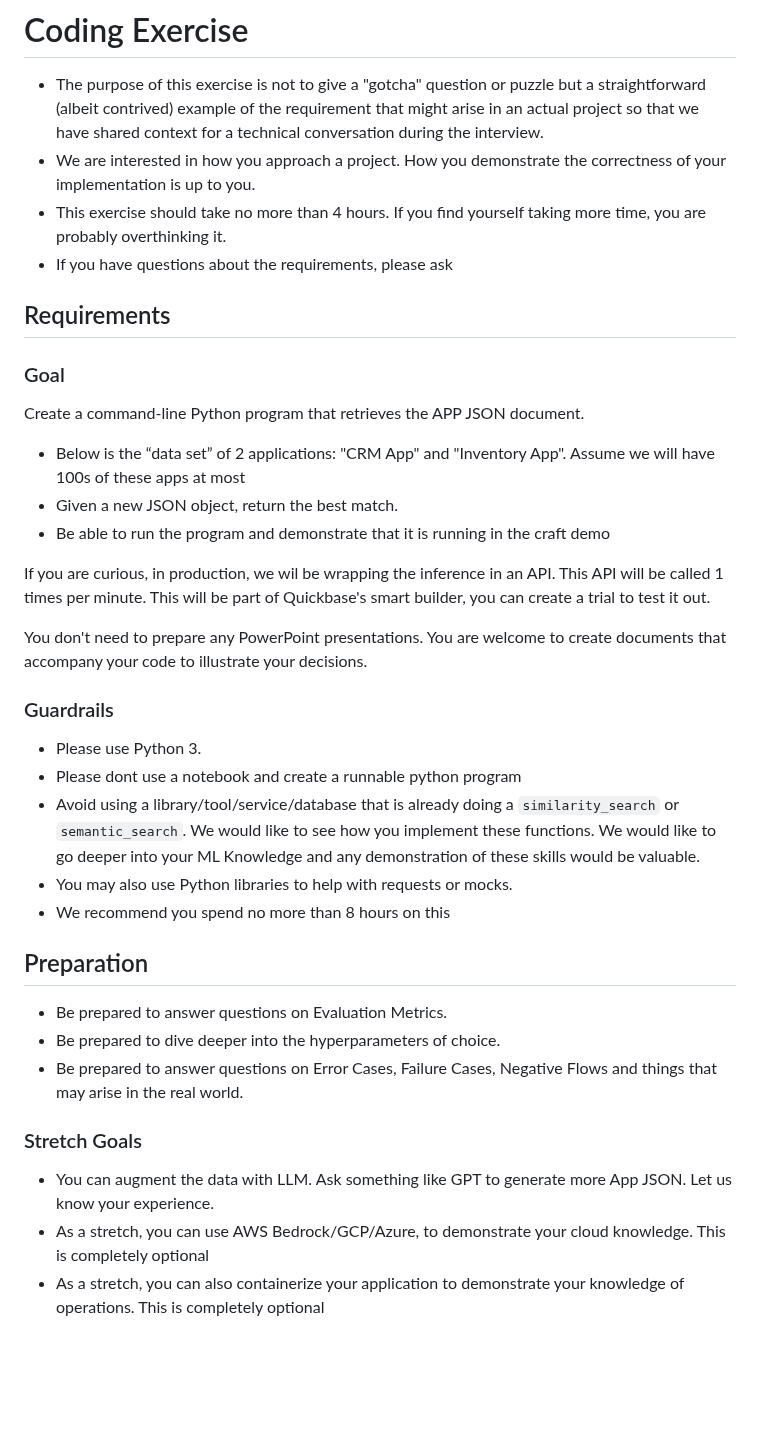
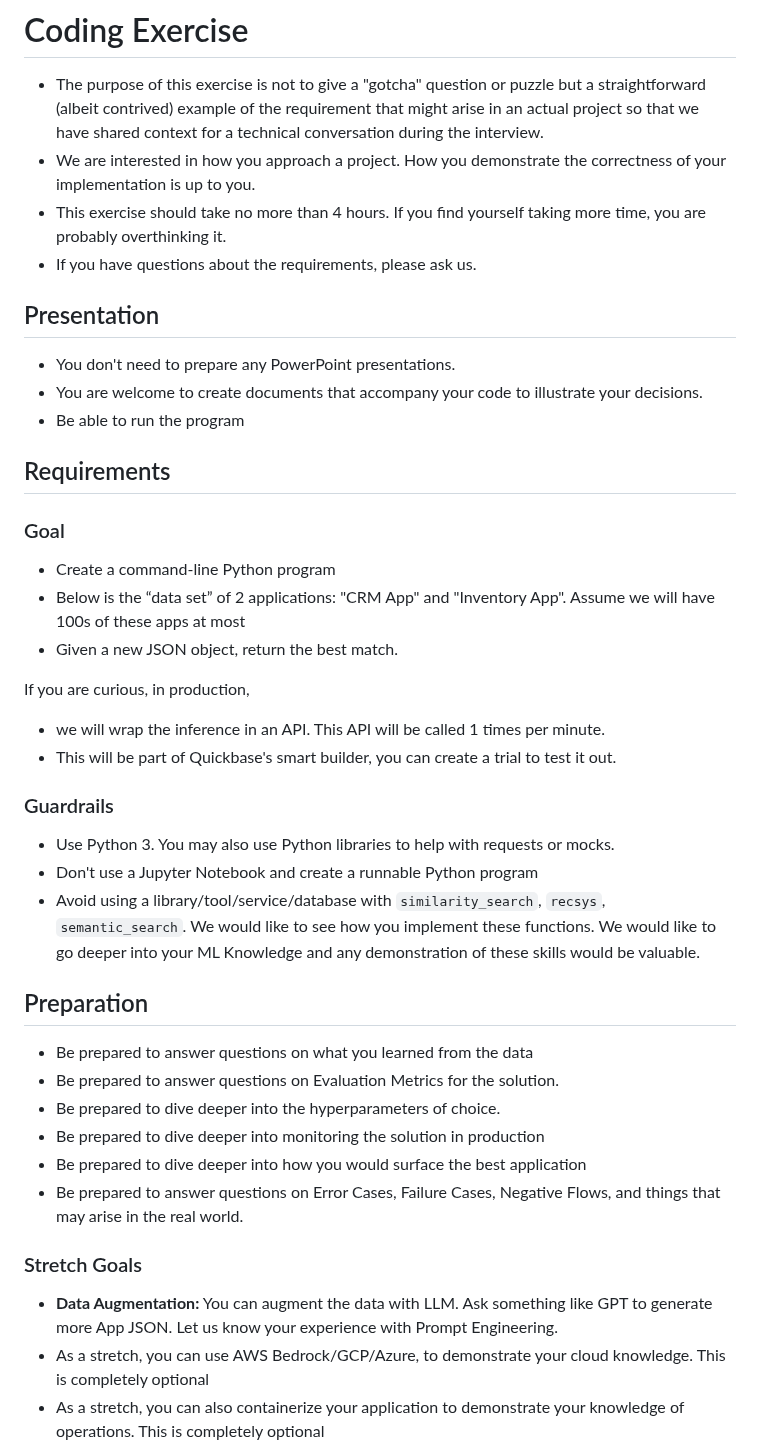
Before and after one commit to QuickBase/interview-demos, a Markdown page: ai/README.md, the part around the change. GitHub-like rendering; blank space fills up the shorter version.

```diff
--- a/ai/README.md
+++ b/ai/README.md
@@ -2,36 +2,41 @@
 - The purpose of this exercise is not to give a "gotcha" question or puzzle but a straightforward (albeit contrived) example of the requirement that might arise in an actual project so that we have shared context for a technical conversation during the interview.
 - We are interested in how you approach a project. How you demonstrate the correctness of your implementation is up to you.
 - This exercise should take no more than 4 hours. If you find yourself taking more time, you are probably overthinking it.
-- If you have questions about the  requirements, please ask
+- If you have questions about the requirements, please ask us.
+
+## Presentation
+- You don't need to prepare any PowerPoint presentations.
+- You are welcome to create documents that accompany your code to illustrate your decisions.
+- Be able to run the program
 
 
 ## Requirements
 
 ### Goal
-Create a command-line Python program that retrieves the APP JSON document.
+- Create a command-line Python program
 - Below is the  “data set” of 2 applications: "CRM App" and "Inventory App". Assume we will have 100s of these apps at most
 - Given a new JSON object, return the best match.
-- Be able to run the program and demonstrate that it is running in the craft demo
 
-If you are curious, in production, we wil be wrapping the inference in an API. This API will be called 1 times per minute. This will be part of Quickbase's smart builder, you can create a trial to test it out.
-
-You don't need to prepare any PowerPoint presentations. You are welcome to create documents that accompany your code to illustrate your decisions.
+If you are curious, in production,
+- we will wrap the inference in an API. This API will be called 1 times per minute.
+- This will be part of Quickbase's smart builder, you can create a trial to test it out.
 
 ### Guardrails
-- Please use Python 3.
-- Please dont use a notebook and create a runnable python program
-- Avoid using a library/tool/service/database that is already doing a  `similarity_search` or `semantic_search`. We would like to see how you implement these functions. We would like to go deeper into your ML Knowledge and any demonstration of these skills would be valuable.
-- You may also use Python libraries to help with requests or mocks.
-- We recommend you spend no more than 8 hours on this
+- Use Python 3. You may also use Python libraries to help with requests or mocks.
+- Don't use a Jupyter Notebook and create a runnable Python program
+- Avoid using a library/tool/service/database with  `similarity_search`, `recsys`,  `semantic_search`. We would like to see how you implement these functions. We would like to go deeper into your ML Knowledge and any demonstration of these skills would be valuable.
 
 ## Preparation
-- Be prepared to answer questions on Evaluation Metrics.
+- Be prepared to answer questions on what you learned from the data
+- Be prepared to answer questions on Evaluation Metrics for the solution.
 - Be prepared to dive deeper into the hyperparameters of choice.
-- Be prepared to answer questions on Error Cases, Failure Cases, Negative Flows and things that may arise in the real world.
+- Be prepared to dive deeper into monitoring the solution in production
+- Be prepared to dive deeper into how you would surface the best application
+- Be prepared to answer questions on Error Cases, Failure Cases, Negative Flows, and things that may arise in the real world.
 
 
 ### Stretch Goals
-- You can augment the data with LLM. Ask something like GPT to generate more App JSON. Let us know your experience.
+- **Data Augmentation:** You can augment the data with LLM. Ask something like GPT to generate more App JSON. Let us know your experience with Prompt Engineering.
 - As a stretch, you can use AWS Bedrock/GCP/Azure, to demonstrate your cloud knowledge. This is completely optional
 - As a stretch, you can also containerize your application to demonstrate your knowledge of operations. This is completely optional
 - You can skip the unit tests unless it helps you.
```
